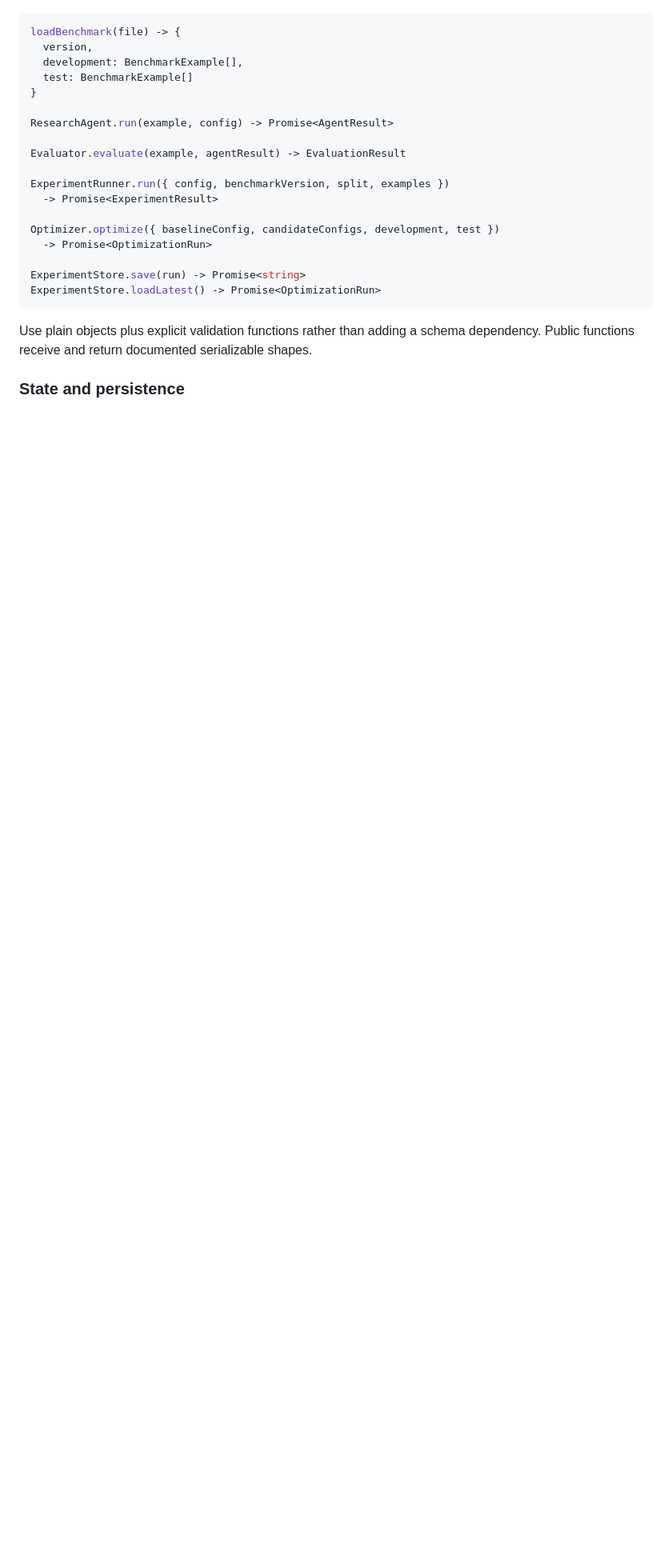
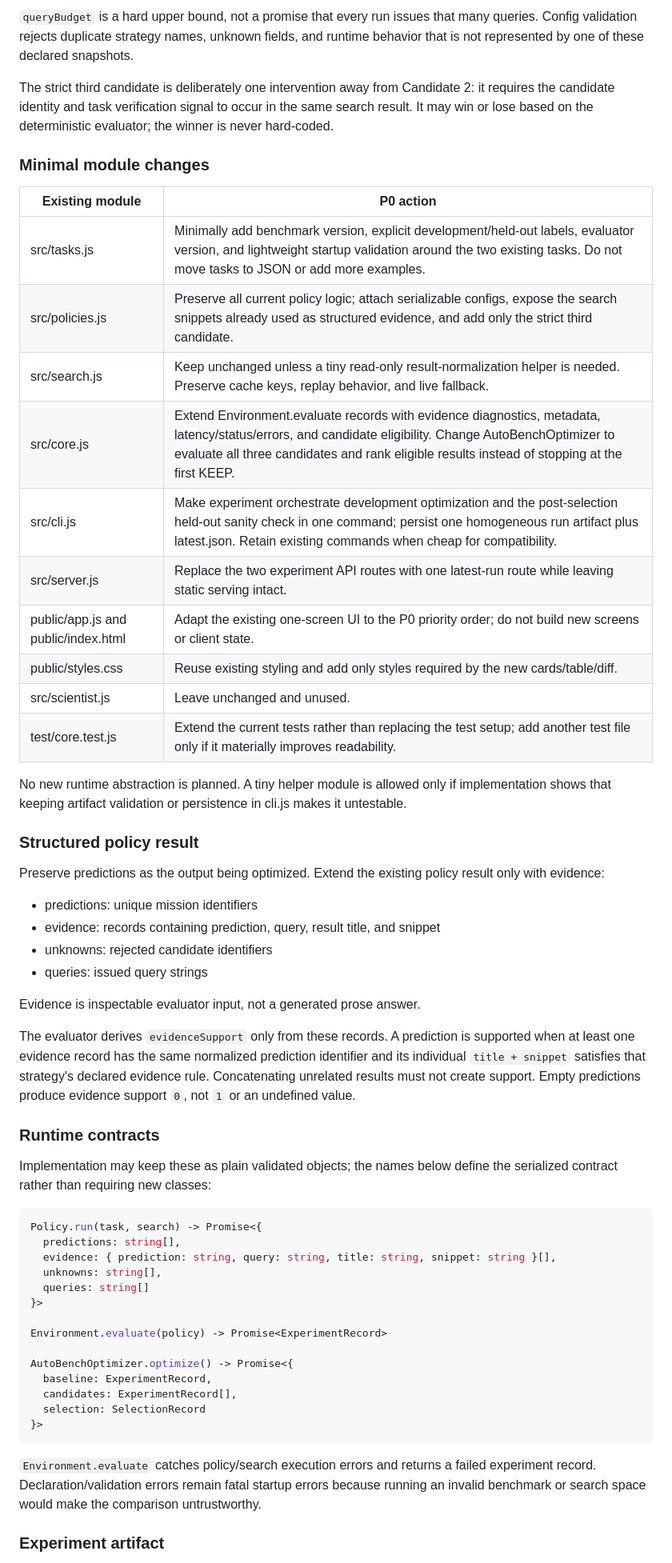
Before and after one commit to hkate1989/autobench, a Markdown page: plans/p0-end-to-end.md, the part around one of its changes. Shown at 80% size. GitHub-like rendering; blank space fills up the shorter version.

````diff
--- a/plans/p0-end-to-end.md
+++ b/plans/p0-end-to-end.md
@@ -53,26 +106,59 @@ The smallest benchmark is five Apollo research questions in one versioned JSON f
+`queryBudget` is a hard upper bound, not a promise that every run issues that many queries. Config validation rejects duplicate strategy names, unknown fields, and runtime behavior that is not represented by one of these declared snapshots.
+
+The strict third candidate is deliberately one intervention away from Candidate 2: it requires the candidate identity and task verification signal to occur in the same search result. It may win or lose based on the deterministic evaluator; the winner is never hard-coded.
+
+### Minimal module changes
+
+| Existing module | P0 action |
+|---|---|
+| src/tasks.js | Minimally add benchmark version, explicit development/held-out labels, evaluator version, and lightweight startup validation around the two existing tasks. Do not move tasks to JSON or add more examples. |
+| src/policies.js | Preserve all current policy logic; attach serializable configs, expose the search snippets already used as structured evidence, and add only the strict third candidate. |
+| src/search.js | Keep unchanged unless a tiny read-only result-normalization helper is needed. Preserve cache keys, replay behavior, and live fallback. |
+| src/core.js | Extend Environment.evaluate records with evidence diagnostics, metadata, latency/status/errors, and candidate eligibility. Change AutoBenchOptimizer to evaluate all three candidates and rank eligible results instead of stopping at the first KEEP. |
+| src/cli.js | Make experiment orchestrate development optimization and the post-selection held-out sanity check in one command; persist one homogeneous run artifact plus latest.json. Retain existing commands when cheap for compatibility. |
+| src/server.js | Replace the two experiment API routes with one latest-run route while leaving static serving intact. |
+| public/app.js and public/index.html | Adapt the existing one-screen UI to the P0 priority order; do not build new screens or client state. |
+| public/styles.css | Reuse existing styling and add only styles required by the new cards/table/diff. |
+| src/scientist.js | Leave unchanged and unused. |
+| test/core.test.js | Extend the current tests rather than replacing the test setup; add another test file only if it materially improves readability. |
+
+No new runtime abstraction is planned. A tiny helper module is allowed only if implementation shows that keeping artifact validation or persistence in cli.js makes it untestable.
+
+### Structured policy result
+
+Preserve predictions as the output being optimized. Extend the existing policy result only with evidence:
+
+- predictions: unique mission identifiers
+- evidence: records containing prediction, query, result title, and snippet
+- unknowns: rejected candidate identifiers
+- queries: issued query strings
+
+Evidence is inspectable evaluator input, not a generated prose answer.
+
+The evaluator derives `evidenceSupport` only from these records. A prediction is supported when at least one evidence record has the same normalized prediction identifier and its individual `title + snippet` satisfies that strategy's declared evidence rule. Concatenating unrelated results must not create support. Empty predictions produce evidence support `0`, not `1` or an undefined value.
+
+### Runtime contracts
+
+Implementation may keep these as plain validated objects; the names below define the serialized contract rather than requiring new classes:
 
 ```js
-loadBenchmark(file) -> {
-  version,
-  development: BenchmarkExample[],
-  test: BenchmarkExample[]
-}
+Policy.run(task, search) -> Promise<{
+  predictions: string[],
+  evidence: { prediction: string, query: string, title: string, snippet: string }[],
+  unknowns: string[],
+  queries: string[]
+}>
 
-ResearchAgent.run(example, config) -> Promise<AgentResult>
+Environment.evaluate(policy) -> Promise<ExperimentRecord>
 
-Evaluator.evaluate(example, agentResult) -> EvaluationResult
-
-ExperimentRunner.run({ config, benchmarkVersion, split, examples })
-  -> Promise<ExperimentResult>
-
-Optimizer.optimize({ baselineConfig, candidateConfigs, development, test })
-  -> Promise<OptimizationRun>
-
-ExperimentStore.save(run) -> Promise<string>
-ExperimentStore.loadLatest() -> Promise<OptimizationRun>
+AutoBenchOptimizer.optimize() -> Promise<{
+  baseline: ExperimentRecord,
+  candidates: ExperimentRecord[],
+  selection: SelectionRecord
+}>
 ```
 
-Use plain objects plus explicit validation functions rather than adding a schema dependency. Public functions receive and return documented serializable shapes.
+`Environment.evaluate` catches policy/search execution errors and returns a failed experiment record. Declaration/validation errors remain fatal startup errors because running an invalid benchmark or search space would make the comparison untrustworthy.
 
-### State and persistence
+### Experiment artifact
 
````
Also changed, not shown: other parts of plans/p0-end-to-end.md (+210 -110 lines).
